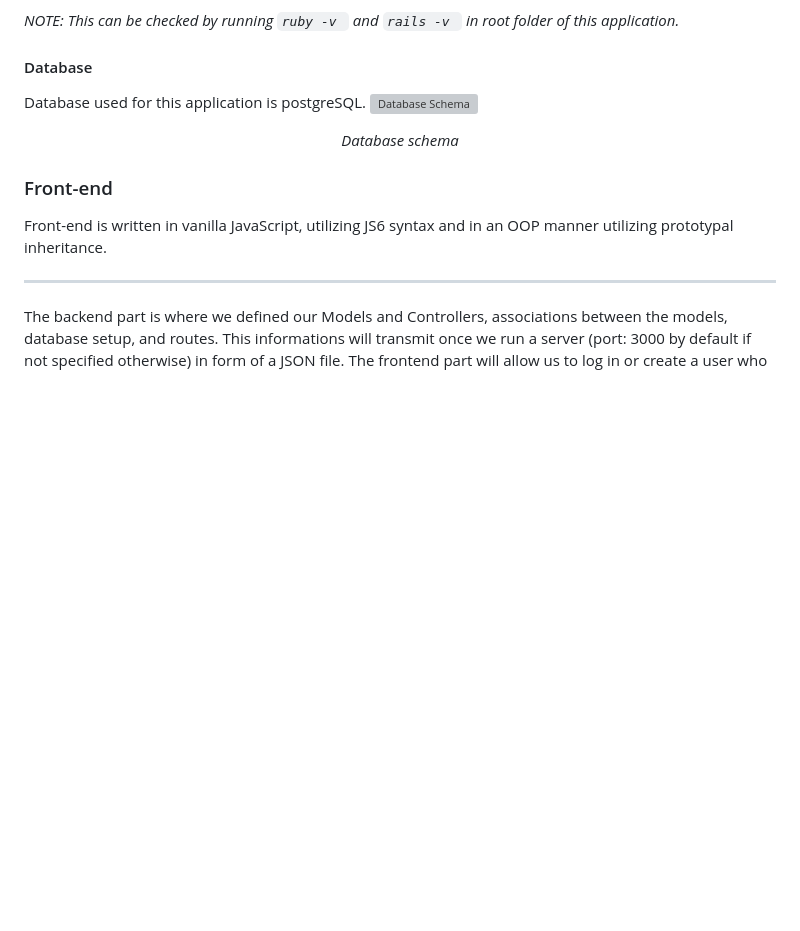
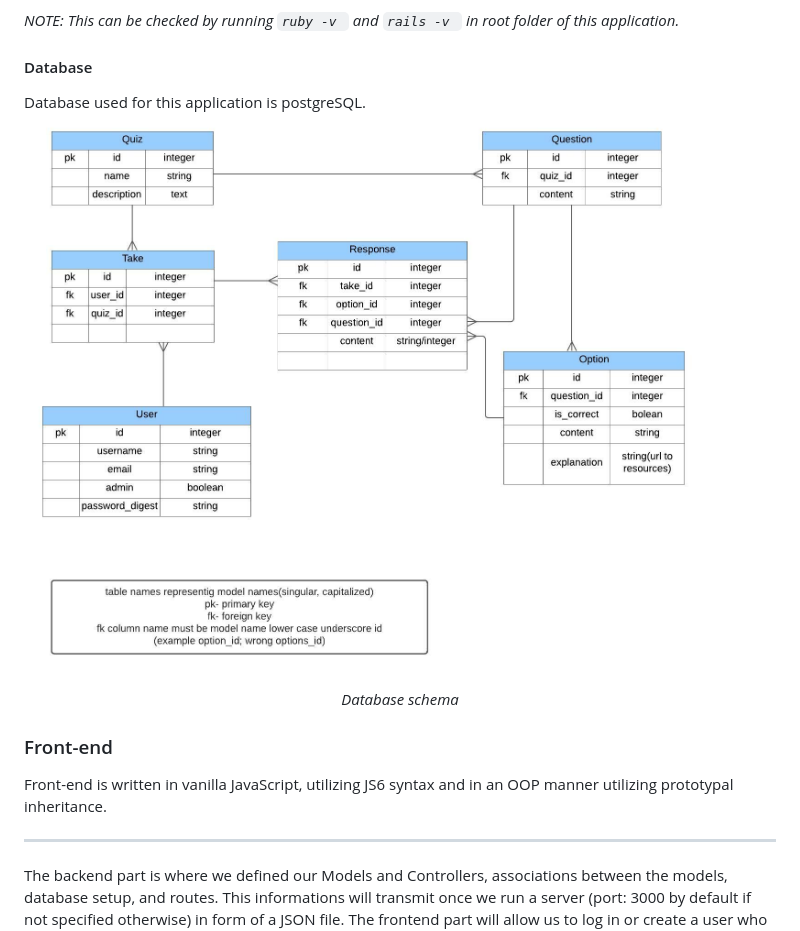
Before and after one commit to zicna/quiz_frontend, a Markdown page: readme.md, the part around the change. GitHub-like rendering; pictures changed too: Quiz_app final db setup.jpeg (added); blank space fills up the shorter version; grey boxes are pictures that could not be loaded.

Commit message:
change database pic link

```diff
--- a/readme.md
+++ b/readme.md
@@ -42,7 +42,7 @@ The server side of this application if build with Ruby on Rails and postgreSQL a
 #### Database
 
 Database used for this application is postgreSQL.
-![Database Schema](../quiz_backend/public/Quiz_app%20final%20db%20setup.jpeg)
+![Database Schema](./Quiz_app%20final%20db%20setup.jpeg)
 *<p align="center"> Database schema </p>*
 ### Front-end
 Front-end is written in vanilla JavaScript, utilizing JS6 syntax and in an OOP manner utilizing prototypal inheritance.
```
